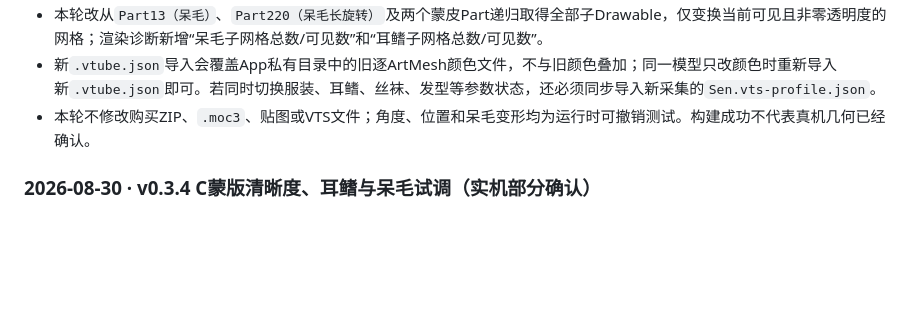
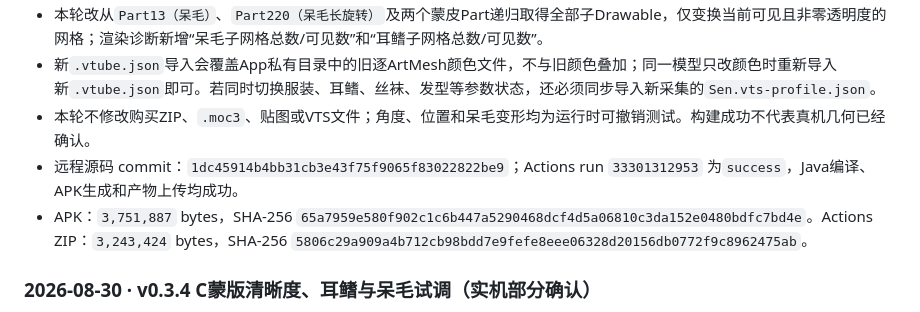
Before and after one commit to catkiss62/Sen-Live2D-Companion-Android, a Markdown page: docs/SEN_TASK_LEDGER.md, the part around the change. Rendered like a GitHub page; blank space fills up the shorter version.

Commit message:
docs: record v0.3.5 build result

```diff
--- a/docs/SEN_TASK_LEDGER.md
+++ b/docs/SEN_TASK_LEDGER.md
@@ -38,6 +38,8 @@
 - 本轮改从`Part13（呆毛）`、`Part220（呆毛长旋转）`及两个蒙皮Part递归取得全部子Drawable，仅变换当前可见且非零透明度的网格；渲染诊断新增“呆毛子网格总数/可见数”和“耳鳍子网格总数/可见数”。
 - 新`.vtube.json`导入会覆盖App私有目录中的旧逐ArtMesh颜色文件，不与旧颜色叠加；同一模型只改颜色时重新导入新`.vtube.json`即可。若同时切换服装、耳鳍、丝袜、发型等参数状态，还必须同步导入新采集的`Sen.vts-profile.json`。
 - 本轮不修改购买ZIP、`.moc3`、贴图或VTS文件；角度、位置和呆毛变形均为运行时可撤销测试。构建成功不代表真机几何已经确认。
+- 远程源码 commit：`1dc45914b4bb31cb3e43f75f9065f83022822be9`；Actions run `33301312953` 为`success`，Java编译、APK生成和产物上传均成功。
+- APK：`3,751,887` bytes，SHA-256 `65a7959e580f902c1c6b447a5290468dcf4d5a06810c3da152e0480bdfc7bd4e`。Actions ZIP：`3,243,424` bytes，SHA-256 `5806c29a909a4b712cb98bdd7e9fefe8eee06328d20156db0772f9c8962475ab`。
 
 ### 2026-08-30 · v0.3.4 C蒙版清晰度、耳鳍与呆毛试调（实机部分确认）
 
```
